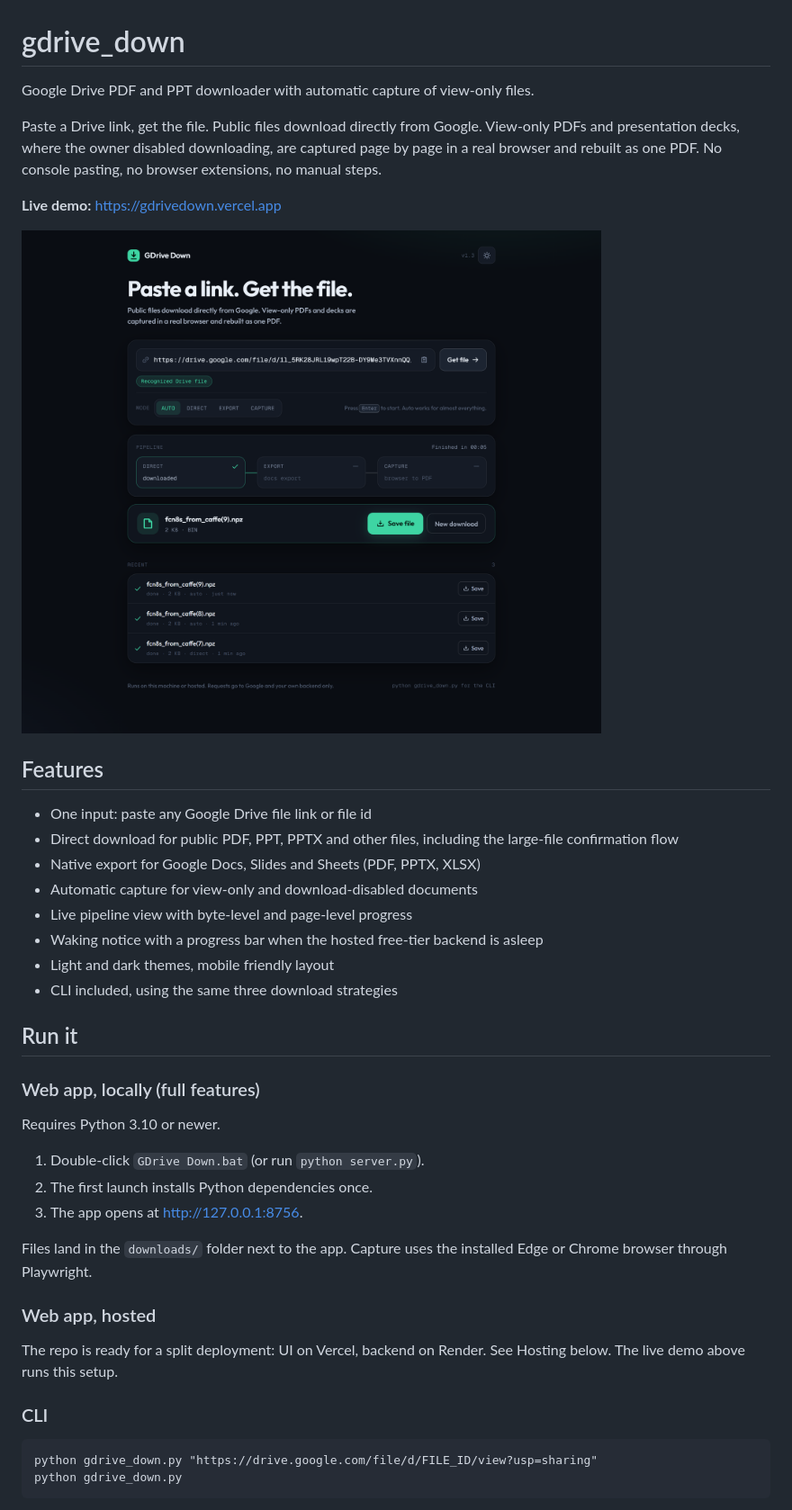
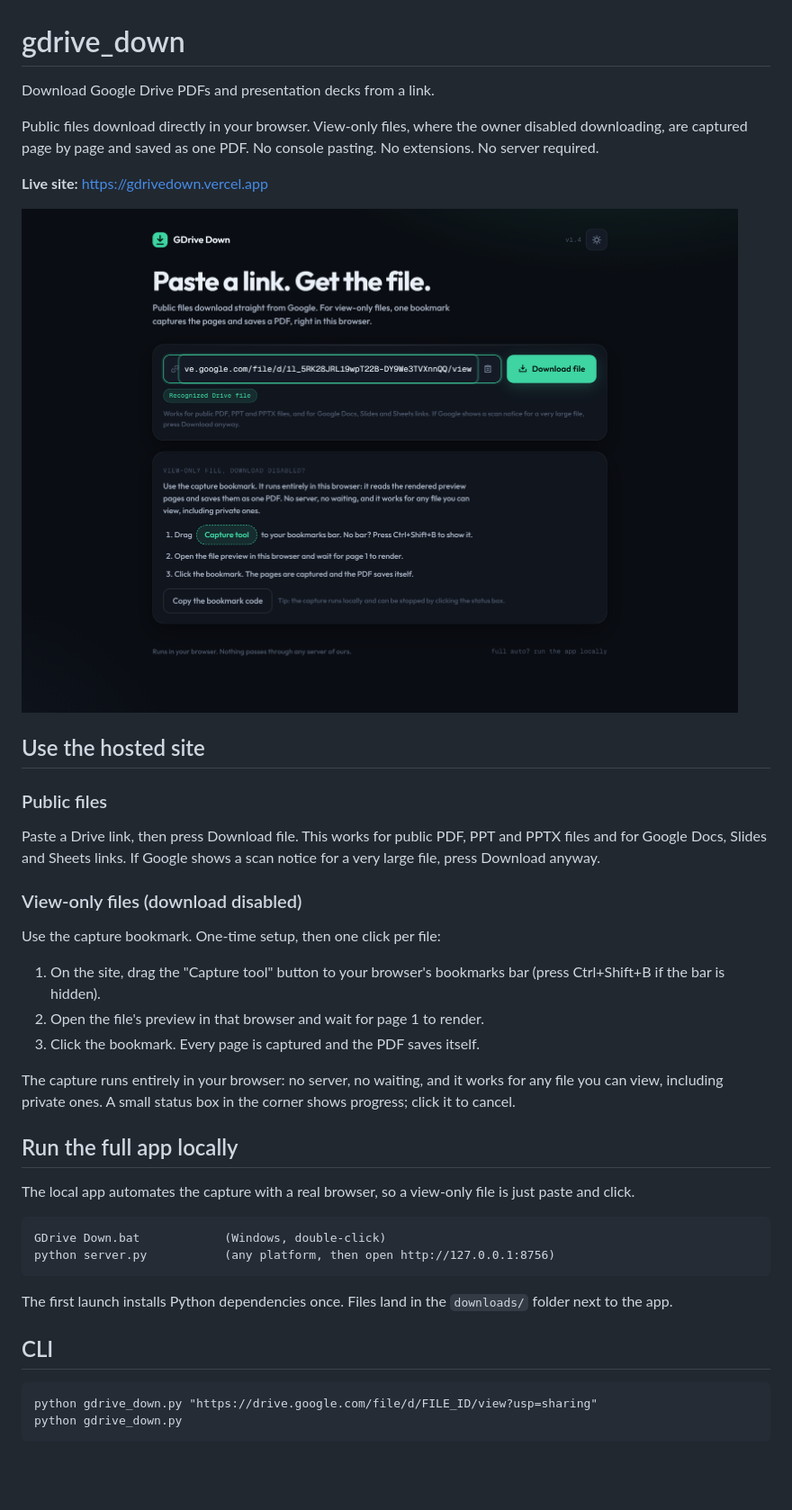
Before and after one commit to ah-REE/gdrivepdf_down, a Markdown page: README.md, the part around the change printed below. Shown: that part at 90% size. Drawn GitHub-style; pictures changed too: docs/preview.png; blank space fills up the shorter version.

````diff
--- a/README.md
+++ b/README.md
@@ -1,47 +1,50 @@
 # gdrive_down
 
-Google Drive PDF and PPT downloader with automatic capture of view-only files.
+Download Google Drive PDFs and presentation decks from a link.
 
-Paste a Drive link, get the file. Public files download directly from Google.
-View-only PDFs and presentation decks, where the owner disabled downloading,
-are captured page by page in a real browser and rebuilt as one PDF. No console
-pasting, no browser extensions, no manual steps.
+Public files download directly in your browser. View-only files, where the
+owner disabled downloading, are captured page by page and saved as one PDF.
+No console pasting. No extensions. No server required.
 
-**Live demo:** https://gdrivedown.vercel.app
+**Live site:** https://gdrivedown.vercel.app
 
 ![GDrive Down web app](docs/preview.png)
 
-## Features
+## Use the hosted site
 
-- One input: paste any Google Drive file link or file id
-- Direct download for public PDF, PPT, PPTX and other files, including the
-  large-file confirmation flow
-- Native export for Google Docs, Slides and Sheets (PDF, PPTX, XLSX)
-- Automatic capture for view-only and download-disabled documents
-- Live pipeline view with byte-level and page-level progress
-- Waking notice with a progress bar when the hosted free-tier backend is asleep
-- Light and dark themes, mobile friendly layout
-- CLI included, using the same three download strategies
+### Public files
 
-## Run it
+Paste a Drive link, then press Download file. This works for public PDF, PPT
+and PPTX files and for Google Docs, Slides and Sheets links. If Google shows a
+scan notice for a very large file, press Download anyway.
 
-### Web app, locally (full features)
+### View-only files (download disabled)
 
-Requires Python 3.10 or newer.
+Use the capture bookmark. One-time setup, then one click per file:
 
-1. Double-click `GDrive Down.bat` (or run `python server.py`).
-2. The first launch installs Python dependencies once.
-3. The app opens at http://127.0.0.1:8756.
+1. On the site, drag the "Capture tool" button to your browser's bookmarks
+   bar (press Ctrl+Shift+B if the bar is hidden).
+2. Open the file's preview in that browser and wait for page 1 to render.
+3. Click the bookmark. Every page is captured and the PDF saves itself.
 
-Files land in the `downloads/` folder next to the app. Capture uses the
-installed Edge or Chrome browser through Playwright.
+The capture runs entirely in your browser: no server, no waiting, and it
+works for any file you can view, including private ones. A small status box
+in the corner shows progress; click it to cancel.
 
-### Web app, hosted
+## Run the full app locally
 
-The repo is ready for a split deployment: UI on Vercel, backend on Render.
-See Hosting below. The live demo above runs this setup.
+The local app automates the capture with a real browser, so a view-only file
+is just paste and click.
 
-### CLI
+```text
+GDrive Down.bat            (Windows, double-click)
+python server.py           (any platform, then open http://127.0.0.1:8756)
+```
+
+The first launch installs Python dependencies once. Files land in the
+`downloads/` folder next to the app.
+
+## CLI
 
 ```text
 python gdrive_down.py "https://drive.google.com/file/d/FILE_ID/view?usp=sharing"
````
Also changed, not shown: other parts of README.md (+37 -62 lines), 15 other files.
